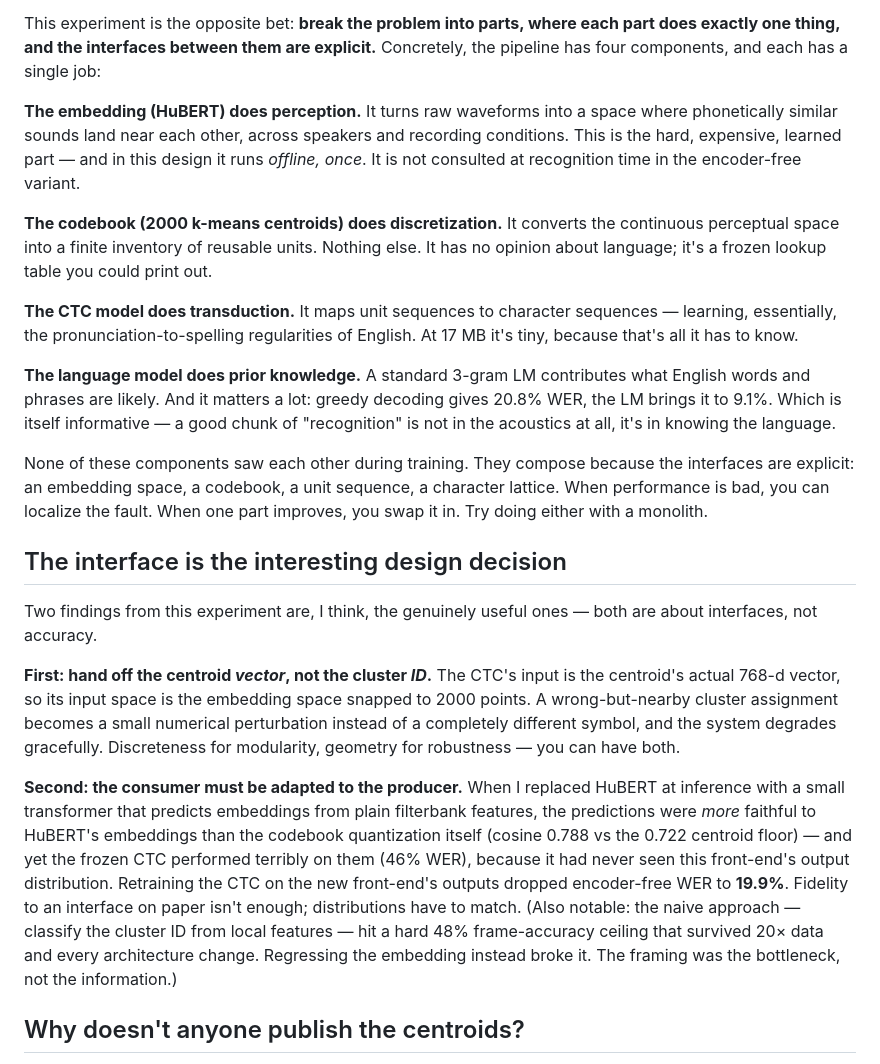
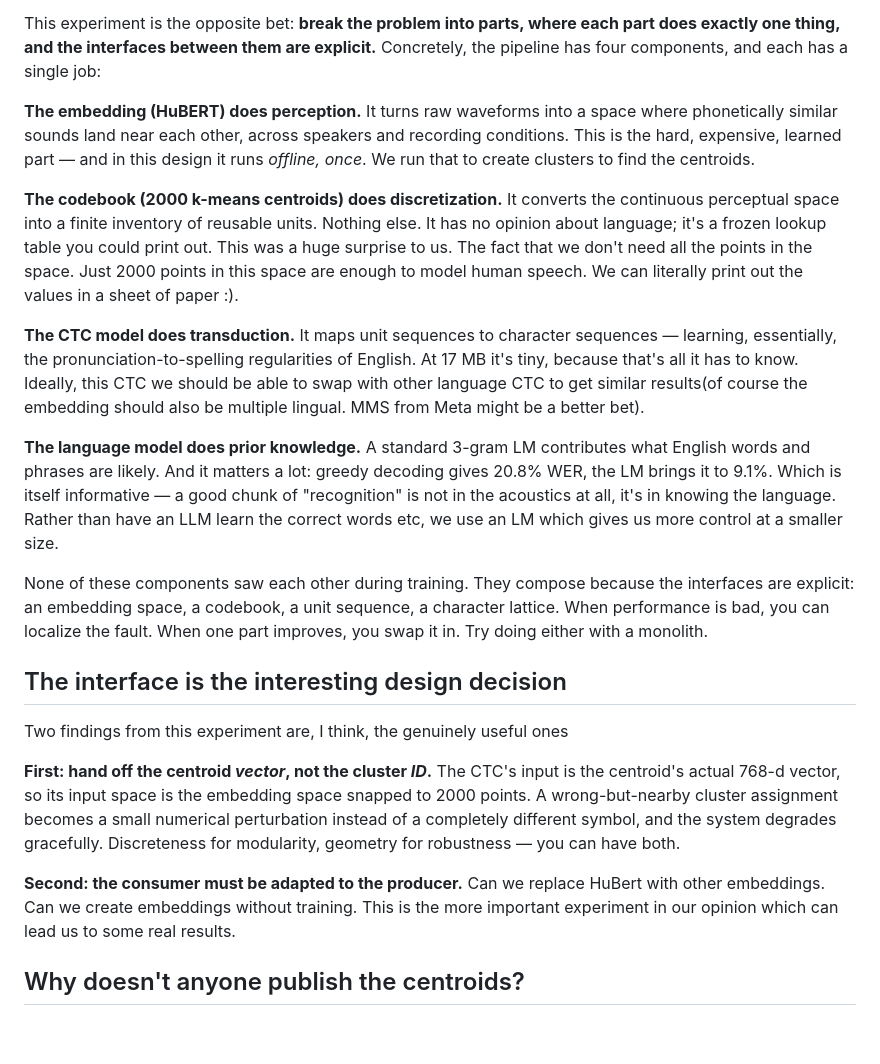
Before and after one commit to nutanc/blog, a Markdown page: src/posts/speech-as-independent-parts.md, the part around the change. Rendered like a GitHub page; blank space fills up the shorter version.

Commit message:
Author edits to independent-parts post

```diff
--- a/src/posts/speech-as-independent-parts.md
+++ b/src/posts/speech-as-independent-parts.md
@@ -15,23 +15,23 @@ The dominant way to build a recognizer today is end-to-end: audio in, text out,
 
 This experiment is the opposite bet: **break the problem into parts, where each part does exactly one thing, and the interfaces between them are explicit.** Concretely, the pipeline has four components, and each has a single job:
 
-**The embedding (HuBERT) does perception.** It turns raw waveforms into a space where phonetically similar sounds land near each other, across speakers and recording conditions. This is the hard, expensive, learned part — and in this design it runs *offline, once*. It is not consulted at recognition time in the encoder-free variant.
+**The embedding (HuBERT) does perception.** It turns raw waveforms into a space where phonetically similar sounds land near each other, across speakers and recording conditions. This is the hard, expensive, learned part — and in this design it runs *offline, once*. We run that to create clusters to find the centroids.
 
-**The codebook (2000 k-means centroids) does discretization.** It converts the continuous perceptual space into a finite inventory of reusable units. Nothing else. It has no opinion about language; it's a frozen lookup table you could print out.
+**The codebook (2000 k-means centroids) does discretization.** It converts the continuous perceptual space into a finite inventory of reusable units. Nothing else. It has no opinion about language; it's a frozen lookup table you could print out. This was a huge surprise to us. The fact that we don't need all the points in the space. Just 2000 points in this space are enough to model human speech. We can literally print out the values in a sheet of paper :).
 
-**The CTC model does transduction.** It maps unit sequences to character sequences — learning, essentially, the pronunciation-to-spelling regularities of English. At 17 MB it's tiny, because that's all it has to know.
+**The CTC model does transduction.** It maps unit sequences to character sequences — learning, essentially, the pronunciation-to-spelling regularities of English. At 17 MB it's tiny, because that's all it has to know. Ideally, this CTC we should be able to swap with other language CTC to get similar results(of course the embedding should also be multiple lingual. MMS from Meta might be a better bet).
 
-**The language model does prior knowledge.** A standard 3-gram LM contributes what English words and phrases are likely. And it matters a lot: greedy decoding gives 20.8% WER, the LM brings it to 9.1%. Which is itself informative — a good chunk of "recognition" is not in the acoustics at all, it's in knowing the language.
+**The language model does prior knowledge.** A standard 3-gram LM contributes what English words and phrases are likely. And it matters a lot: greedy decoding gives 20.8% WER, the LM brings it to 9.1%. Which is itself informative — a good chunk of "recognition" is not in the acoustics at all, it's in knowing the language. Rather than have an LLM learn the correct words etc, we use an LM which gives us more control at a smaller size.
 
 None of these components saw each other during training. They compose because the interfaces are explicit: an embedding space, a codebook, a unit sequence, a character lattice. When performance is bad, you can localize the fault. When one part improves, you swap it in. Try doing either with a monolith.
 
 ## The interface is the interesting design decision
 
-Two findings from this experiment are, I think, the genuinely useful ones — both are about interfaces, not accuracy.
+Two findings from this experiment are, I think, the genuinely useful ones
 
 **First: hand off the centroid *vector*, not the cluster *ID*.** The CTC's input is the centroid's actual 768-d vector, so its input space is the embedding space snapped to 2000 points. A wrong-but-nearby cluster assignment becomes a small numerical perturbation instead of a completely different symbol, and the system degrades gracefully. Discreteness for modularity, geometry for robustness — you can have both.
 
-**Second: the consumer must be adapted to the producer.** When I replaced HuBERT at inference with a small transformer that predicts embeddings from plain filterbank features, the predictions were *more* faithful to HuBERT's embeddings than the codebook quantization itself (cosine 0.788 vs the 0.722 centroid floor) — and yet the frozen CTC performed terribly on them (46% WER), because it had never seen this front-end's output distribution. Retraining the CTC on the new front-end's outputs dropped encoder-free WER to **19.9%**. Fidelity to an interface on paper isn't enough; distributions have to match. (Also notable: the naive approach — classify the cluster ID from local features — hit a hard 48% frame-accuracy ceiling that survived 20× data and every architecture change. Regressing the embedding instead broke it. The framing was the bottleneck, not the information.)
+**Second: the consumer must be adapted to the producer.** Can we replace HuBert with other embeddings. Can we create embeddings without training. This is the more important experiment in our opinion which can lead us to some real results.
 
 ## Why doesn't anyone publish the centroids?
 
```
